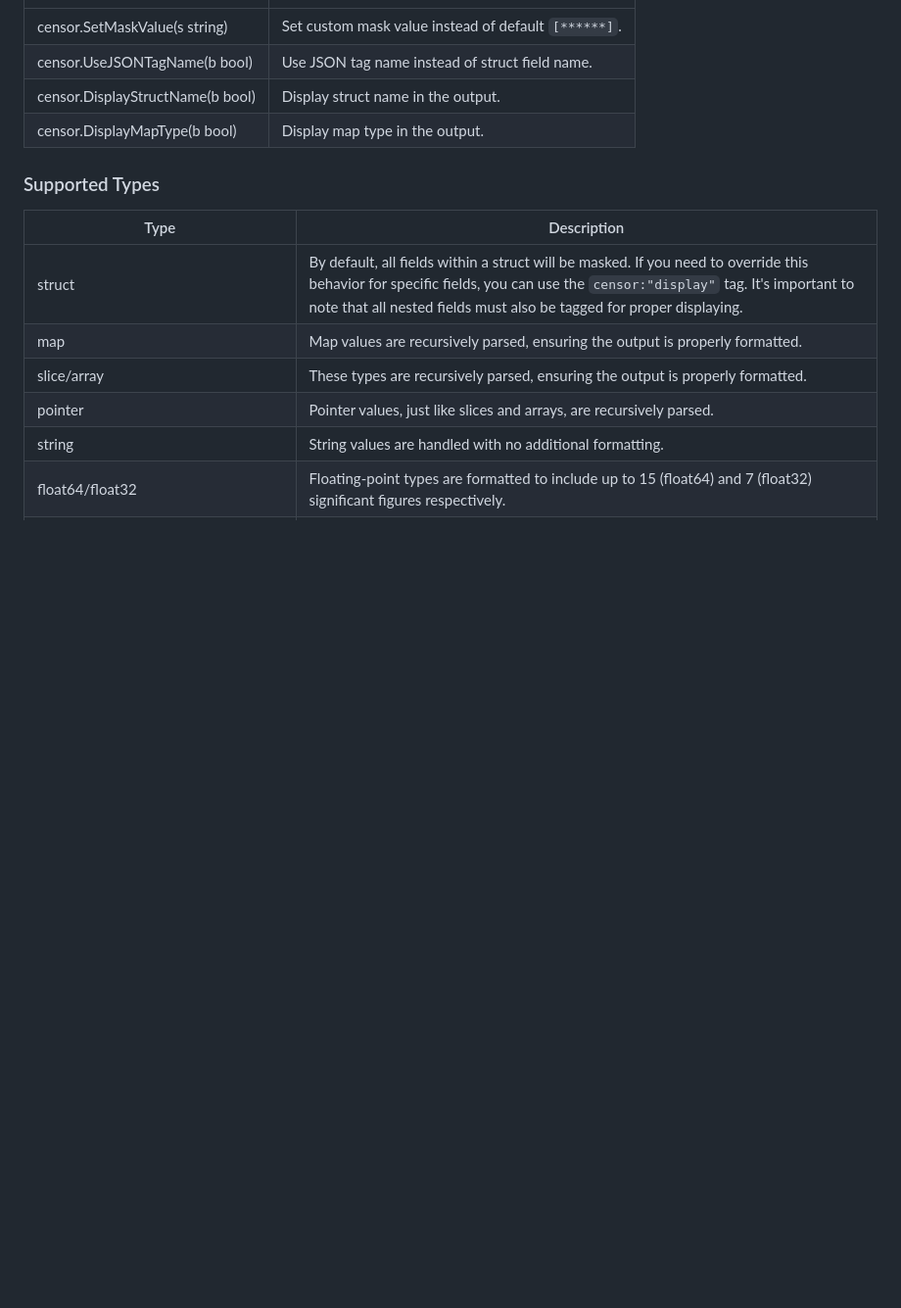
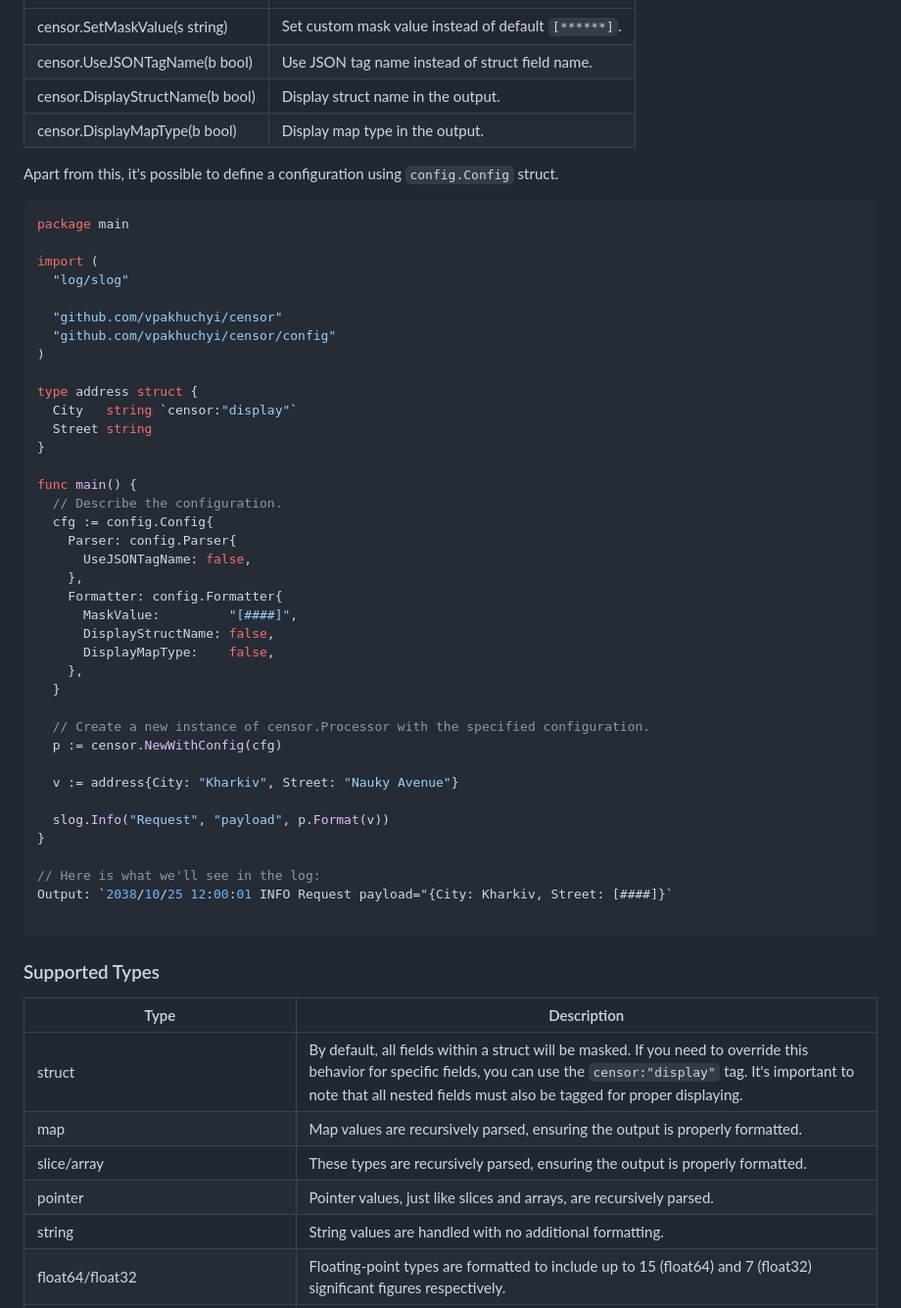
Before and after one commit to vpakhuchyi/censor, a Markdown page: README.md, the part around the change. Shown at 98% size. Rendered like a GitHub page; blank space fills up the shorter version.

Commit message:
chore: add configuration updates to README

````diff
--- a/README.md
+++ b/README.md
@@ -132,6 +132,49 @@ At the same time you can create a new instance of `censor.Processor` and use its
 | censor.DisplayStructName(b bool) | Display struct name in the output.                   |
 | censor.DisplayMapType(b bool)    | Display map type in the output.                      |
 
+Apart from this, it's possible to define a configuration using `config.Config` struct.
+
+```go
+package main
+
+import (
+  "log/slog"
+
+  "github.com/vpakhuchyi/censor"
+  "github.com/vpakhuchyi/censor/config"
+)
+
+type address struct {
+  City   string `censor:"display"`
+  Street string
+}
+
+func main() {
+  // Describe the configuration.
+  cfg := config.Config{
+    Parser: config.Parser{
+      UseJSONTagName: false,
+    },
+    Formatter: config.Formatter{
+      MaskValue:         "[####]",
+      DisplayStructName: false,
+      DisplayMapType:    false,
+    },
+  }
+
+  // Create a new instance of censor.Processor with the specified configuration.
+  p := censor.NewWithConfig(cfg)
+
+  v := address{City: "Kharkiv", Street: "Nauky Avenue"}
+
+  slog.Info("Request", "payload", p.Format(v))
+}
+
+// Here is what we'll see in the log:
+Output: `2038/10/25 12:00:01 INFO Request payload="{City: Kharkiv, Street: [####]}`
+
+```
+
 ### Supported Types
 
 | Type                                                                     | Description                                                                                                                                                                                                                                        |
````
